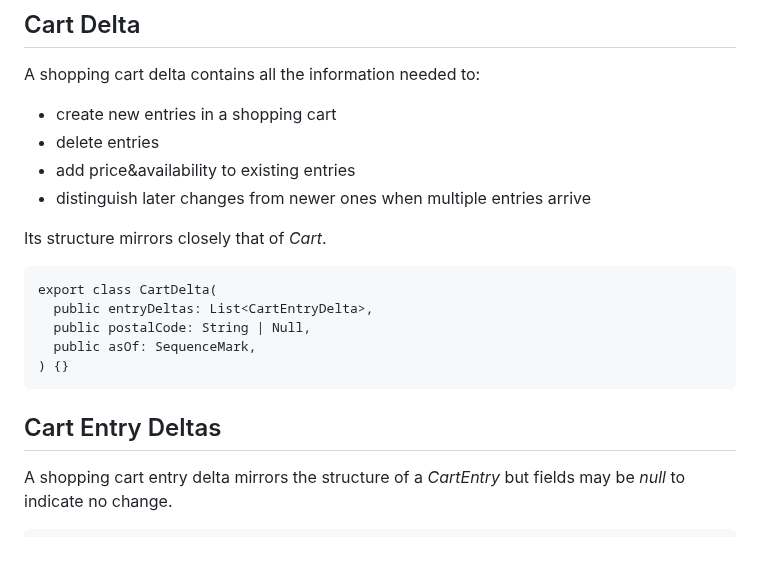
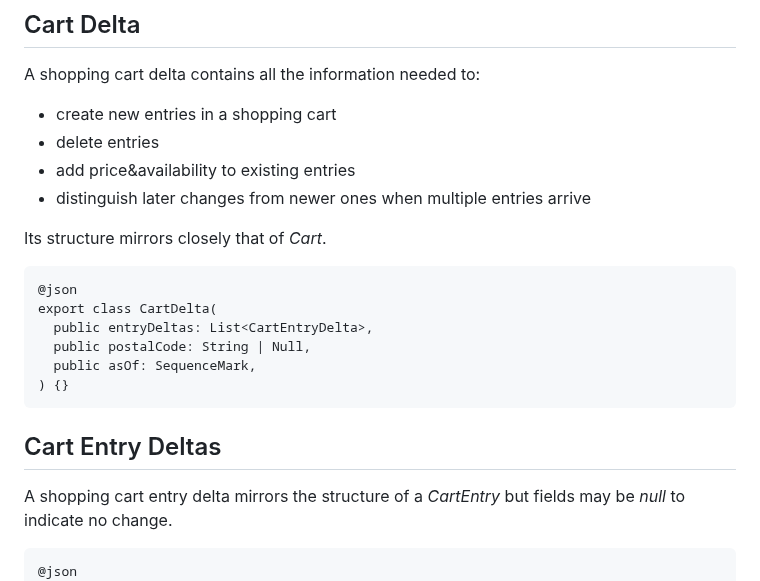
Before and after one commit to temperlang/shopping-cart-demo, a Markdown page: cart-delta.temper.md, the part around the change. Rendered like a GitHub page; blank space fills up the shorter version.

```diff
--- a/cart-delta.temper.md
+++ b/cart-delta.temper.md
@@ -103,6 +103,7 @@ A shopping cart delta contains all the information needed to:
 
 Its structure mirrors closely that of *Cart*.
 
+    @json
     export class CartDelta(
       public entryDeltas: List<CartEntryDelta>,
       public postalCode: String | Null,
@@ -114,6 +115,7 @@ Its structure mirrors closely that of *Cart*.
 A shopping cart entry delta mirrors the structure of a *CartEntry*
 but fields may be *null* to indicate no change.
 
+    @json
     export class CartEntryDelta(
       public sku: String,
       public count: Int | Null,
```
Also changed, not shown: cart.temper.md (+4 -3 lines), price.temper.md (+26 -0 lines).
